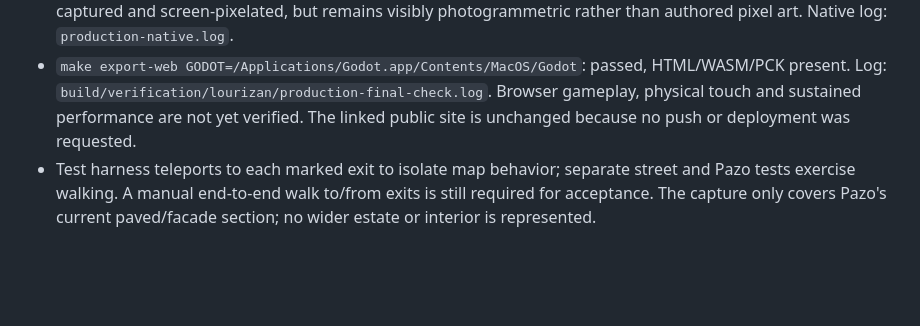
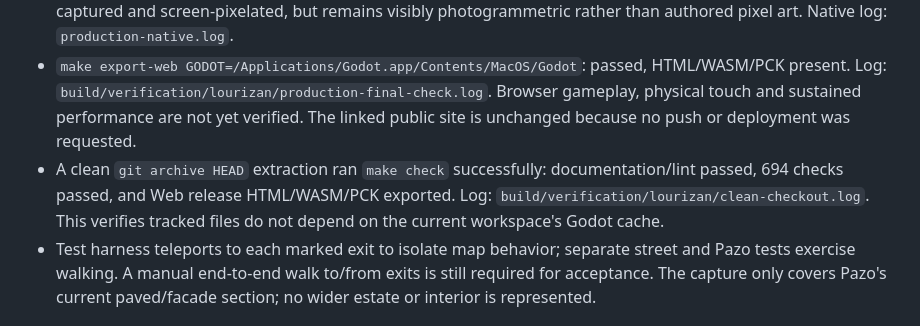
Before and after one commit to Riquinos-Soft/le-josss-dreamscape, a Markdown page: docs/development.md, the part around the change. GitHub-like rendering; blank space fills up the shorter version.

Commit message:
docs: record clean checkout validation

```diff
--- a/docs/development.md
+++ b/docs/development.md
@@ -8,6 +8,7 @@ Fetched `origin/main` at `5d69bb0` and reconciled the local capture/travel work
 - `make test GODOT=/Applications/Godot.app/Contents/MacOS/Godot`: 694 checks, 0 failures, including touch, items, scans, production street and 72 map/travel checks over three round trips. Log: `build/verification/lourizan/production-final-check.log`.
 - Native `Godot --path game --max-fps 60 --script res://tests/test_location_travel.gd -- --capture`: 72 checks, 0 failures. Inspected captures: `build/verification/lourizan/street-production.png`, `travel-map.png`, `lourizan-pixel-pass.png`, `home-pixel-pass.png`. Street matches the production pixel treatment; Pazo is recognizably captured and screen-pixelated, but remains visibly photogrammetric rather than authored pixel art. Native log: `production-native.log`.
 - `make export-web GODOT=/Applications/Godot.app/Contents/MacOS/Godot`: passed, HTML/WASM/PCK present. Log: `build/verification/lourizan/production-final-check.log`. Browser gameplay, physical touch and sustained performance are not yet verified. The linked public site is unchanged because no push or deployment was requested.
+- A clean `git archive HEAD` extraction ran `make check` successfully: documentation/lint passed, 694 checks passed, and Web release HTML/WASM/PCK exported. Log: `build/verification/lourizan/clean-checkout.log`. This verifies tracked files do not depend on the current workspace's Godot cache.
 - Test harness teleports to each marked exit to isolate map behavior; separate street and Pazo tests exercise walking. A manual end-to-end walk to/from exits is still required for acceptance. The capture only covers Pazo's current paved/facade section; no wider estate or interior is represented.
 
 ## Lourizán capture playable — 2026-10-05
```
